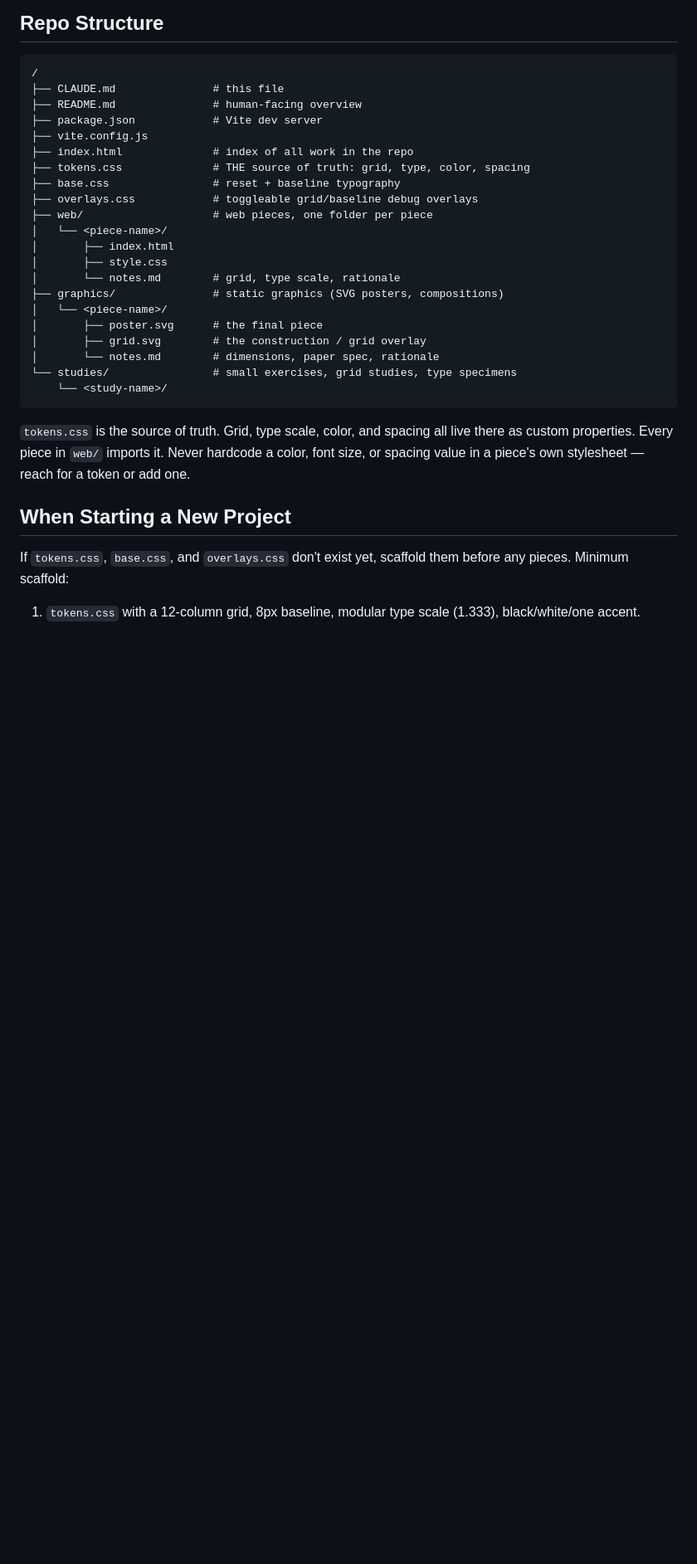
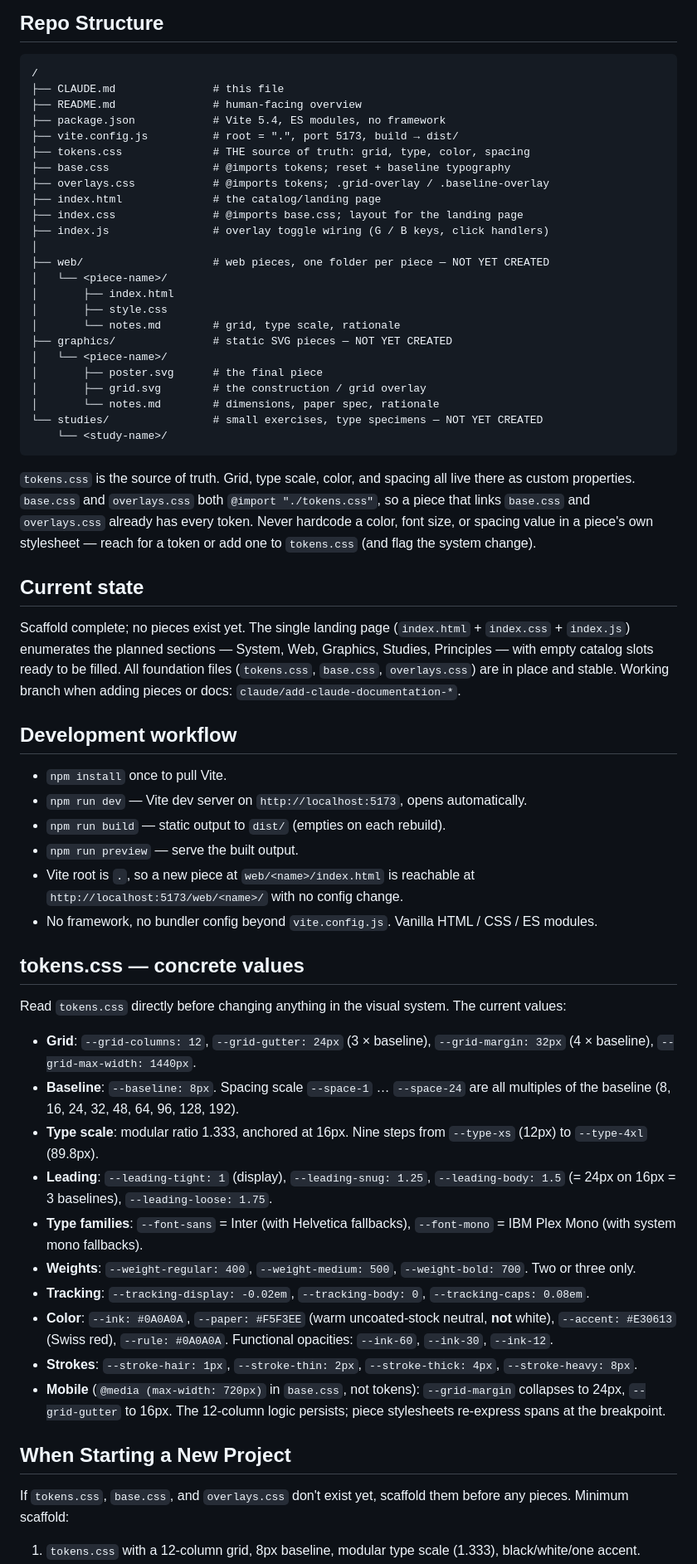
Before and after one commit to highschoolsmokers/swiss-design-workbench, a Markdown page: CLAUDE.md, the part around one of its changes. Shown at 83% size. Rendered like a GitHub page; blank space fills up the shorter version.

Commit message:
docs: expand CLAUDE.md with current repo state and operational detail
Preserves the existing design manifesto and adds what the file was missing
for an AI assistant opening the repo cold: current scaffold status, dev
workflow, concrete tokens.css values, overlay keyboard wiring, and the
gotchas (IBM Plex Mono declared but not loaded, per-piece font loading,
mobile breakpoint location).

````diff
--- a/CLAUDE.md
+++ b/CLAUDE.md
@@ -10,27 +10,58 @@ This repo is a working studio for design in the Swiss Design tradition (Internat
 /
 ├── CLAUDE.md               # this file
 ├── README.md               # human-facing overview
-├── package.json            # Vite dev server
-├── vite.config.js
-├── index.html              # index of all work in the repo
+├── package.json            # Vite 5.4, ES modules, no framework
+├── vite.config.js          # root = ".", port 5173, build → dist/
 ├── tokens.css              # THE source of truth: grid, type, color, spacing
-├── base.css                # reset + baseline typography
-├── overlays.css            # toggleable grid/baseline debug overlays
-├── web/                    # web pieces, one folder per piece
+├── base.css                # @imports tokens; reset + baseline typography
+├── overlays.css            # @imports tokens; .grid-overlay / .baseline-overlay
+├── index.html              # the catalog/landing page
+├── index.css               # @imports base.css; layout for the landing page
+├── index.js                # overlay toggle wiring (G / B keys, click handlers)
+│
+├── web/                    # web pieces, one folder per piece — NOT YET CREATED
 │   └── <piece-name>/
 │       ├── index.html
 │       ├── style.css
 │       └── notes.md        # grid, type scale, rationale
-├── graphics/               # static graphics (SVG posters, compositions)
+├── graphics/               # static SVG pieces — NOT YET CREATED
 │   └── <piece-name>/
 │       ├── poster.svg      # the final piece
 │       ├── grid.svg        # the construction / grid overlay
 │       └── notes.md        # dimensions, paper spec, rationale
-└── studies/                # small exercises, grid studies, type specimens
+└── studies/                # small exercises, type specimens — NOT YET CREATED
     └── <study-name>/
 ```
 
-`tokens.css` is the source of truth. Grid, type scale, color, and spacing all live there as custom properties. Every piece in `web/` imports it. Never hardcode a color, font size, or spacing value in a piece's own stylesheet — reach for a token or add one.
+`tokens.css` is the source of truth. Grid, type scale, color, and spacing all live there as custom properties. `base.css` and `overlays.css` both `@import "./tokens.css"`, so a piece that links `base.css` and `overlays.css` already has every token. Never hardcode a color, font size, or spacing value in a piece's own stylesheet — reach for a token or add one to `tokens.css` (and flag the system change).
+
+## Current state
+
+Scaffold complete; no pieces exist yet. The single landing page (`index.html` + `index.css` + `index.js`) enumerates the planned sections — System, Web, Graphics, Studies, Principles — with empty catalog slots ready to be filled. All foundation files (`tokens.css`, `base.css`, `overlays.css`) are in place and stable. Working branch when adding pieces or docs: `claude/add-claude-documentation-*`.
+
+## Development workflow
+
+- `npm install` once to pull Vite.
+- `npm run dev` — Vite dev server on `http://localhost:5173`, opens automatically.
+- `npm run build` — static output to `dist/` (empties on each rebuild).
+- `npm run preview` — serve the built output.
+- Vite root is `.`, so a new piece at `web/<name>/index.html` is reachable at `http://localhost:5173/web/<name>/` with no config change.
+- No framework, no bundler config beyond `vite.config.js`. Vanilla HTML / CSS / ES modules.
+
+## tokens.css — concrete values
+
+Read `tokens.css` directly before changing anything in the visual system. The current values:
+
+- **Grid**: `--grid-columns: 12`, `--grid-gutter: 24px` (3 × baseline), `--grid-margin: 32px` (4 × baseline), `--grid-max-width: 1440px`.
+- **Baseline**: `--baseline: 8px`. Spacing scale `--space-1` … `--space-24` are all multiples of the baseline (8, 16, 24, 32, 48, 64, 96, 128, 192).
+- **Type scale**: modular ratio 1.333, anchored at 16px. Nine steps from `--type-xs` (12px) to `--type-4xl` (89.8px).
+- **Leading**: `--leading-tight: 1` (display), `--leading-snug: 1.25`, `--leading-body: 1.5` (= 24px on 16px = 3 baselines), `--leading-loose: 1.75`.
+- **Type families**: `--font-sans` = Inter (with Helvetica fallbacks), `--font-mono` = IBM Plex Mono (with system mono fallbacks).
+- **Weights**: `--weight-regular: 400`, `--weight-medium: 500`, `--weight-bold: 700`. Two or three only.
+- **Tracking**: `--tracking-display: -0.02em`, `--tracking-body: 0`, `--tracking-caps: 0.08em`.
+- **Color**: `--ink: #0A0A0A`, `--paper: #F5F3EE` (warm uncoated-stock neutral, **not** white), `--accent: #E30613` (Swiss red), `--rule: #0A0A0A`. Functional opacities: `--ink-60`, `--ink-30`, `--ink-12`.
+- **Strokes**: `--stroke-hair: 1px`, `--stroke-thin: 2px`, `--stroke-thick: 4px`, `--stroke-heavy: 8px`.
+- **Mobile** (`@media (max-width: 720px)` in `base.css`, not tokens): `--grid-margin` collapses to 24px, `--grid-gutter` to 16px. The 12-column logic persists; piece stylesheets re-express spans at the breakpoint.
 
 ## When Starting a New Project
 
````
Also changed, not shown: other parts of CLAUDE.md (+23 -7 lines).
